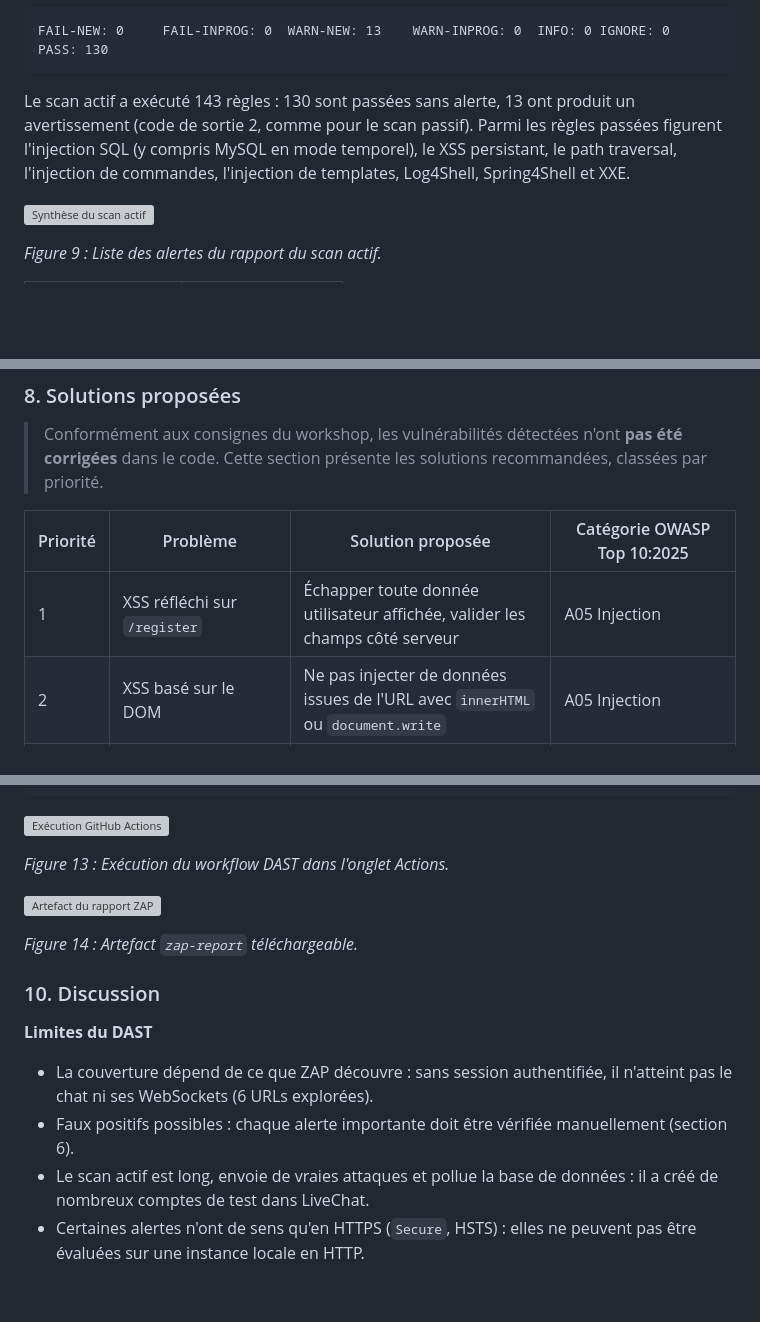
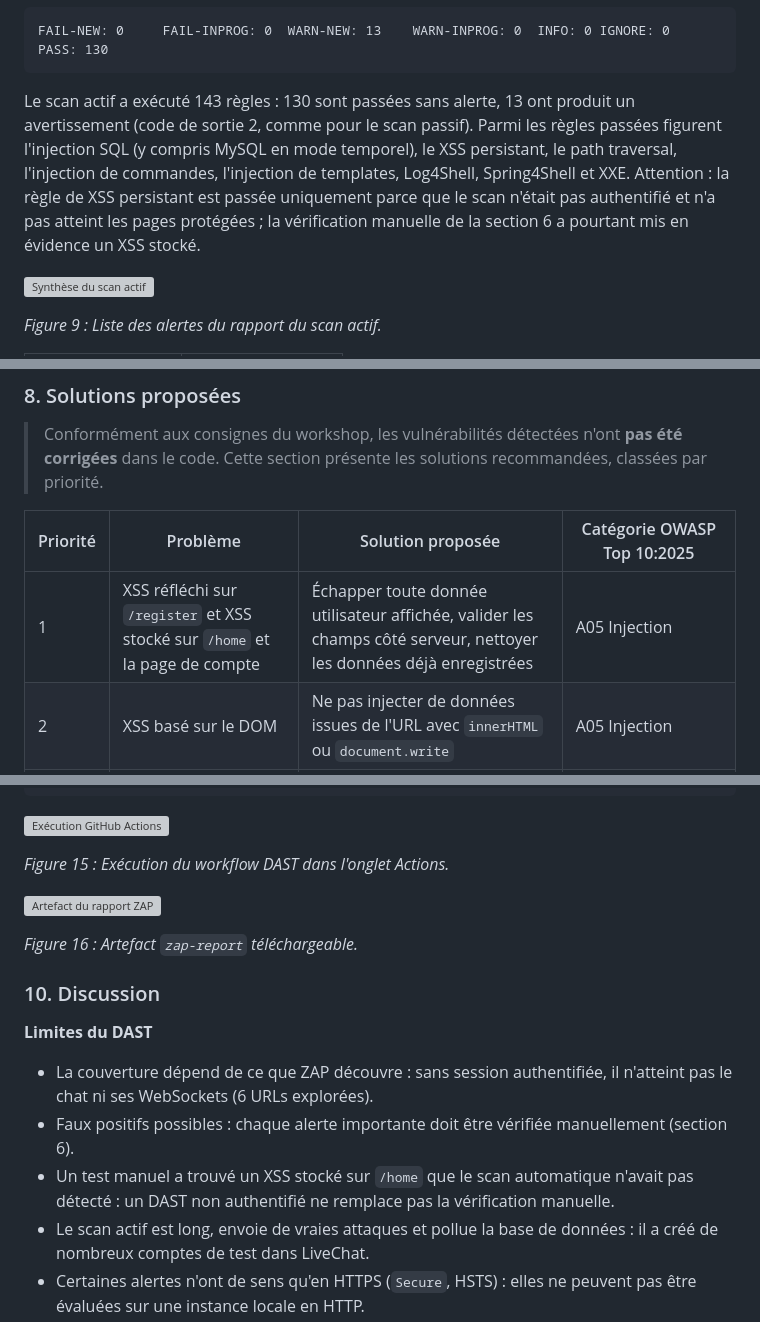
Before and after one commit to DevSecOps-G2/workshops-groupe2, a Markdown page: README.md, 3 parts joined by grey strips. GitHub-like rendering; folded sections open; blank space fills up the shorter version; grey boxes are pictures that could not be loaded.

````diff
--- a/README.md
+++ b/README.md
@@ -531,7 +531,7 @@ docker run --rm -v "${PWD}/reports/zap:/zap/wrk:rw" ghcr.io/zaproxy/zaproxy:stab
 FAIL-NEW: 0     FAIL-INPROG: 0  WARN-NEW: 13    WARN-INPROG: 0  INFO: 0 IGNORE: 0       PASS: 130
 ```
 
-Le scan actif a exécuté 143 règles : 130 sont passées sans alerte, 13 ont produit un avertissement (code de sortie 2, comme pour le scan passif). Parmi les règles passées figurent l'injection SQL (y compris MySQL en mode temporel), le XSS persistant, le path traversal, l'injection de commandes, l'injection de templates, Log4Shell, Spring4Shell et XXE.
+Le scan actif a exécuté 143 règles : 130 sont passées sans alerte, 13 ont produit un avertissement (code de sortie 2, comme pour le scan passif). Parmi les règles passées figurent l'injection SQL (y compris MySQL en mode temporel), le XSS persistant, le path traversal, l'injection de commandes, l'injection de templates, Log4Shell, Spring4Shell et XXE. Attention : la règle de XSS persistant est passée uniquement parce que le scan n'était pas authentifié et n'a pas atteint les pages protégées ; la vérification manuelle de la section 6 a pourtant mis en évidence un XSS stocké.
 
 ![Synthèse du scan actif](screenshots/ws4-08-fullscan-summary.png)
 
@@ -615,7 +635,7 @@ Justification des notes :
 
 | Priorité | Problème | Solution proposée | Catégorie OWASP Top 10:2025 |
 |---|---|---|---|
-| 1 | XSS réfléchi sur `/register` | Échapper toute donnée utilisateur affichée, valider les champs côté serveur | A05 Injection |
+| 1 | XSS réfléchi sur `/register` et XSS stocké sur `/home` et la page de compte | Échapper toute donnée utilisateur affichée, valider les champs côté serveur, nettoyer les données déjà enregistrées | A05 Injection |
 | 2 | XSS basé sur le DOM | Ne pas injecter de données issues de l'URL avec `innerHTML` ou `document.write` | A05 Injection |
 | 3 | Absence de jeton anti-CSRF | Jeton par session dans chaque formulaire, vérifié côté serveur | A01 Broken Access Control |
 | 4 | CSP et protection anti-clickjacking manquantes | Ajouter les en-têtes de sécurité (filtre Servlet ou reverse proxy) | A02 Security Misconfiguration |
@@ -779,17 +801,18 @@ jobs:
 
 ![Exécution GitHub Actions](screenshots/ws4-11-github-actions-run.png)
 
-*Figure 13 : Exécution du workflow DAST dans l'onglet Actions.*
+*Figure 15 : Exécution du workflow DAST dans l'onglet Actions.*
 
 ![Artefact du rapport ZAP](screenshots/ws4-12-zap-artifact.png)
 
-*Figure 14 : Artefact `zap-report` téléchargeable.*
+*Figure 16 : Artefact `zap-report` téléchargeable.*
 
 ### 10. Discussion
 
 **Limites du DAST**
 - La couverture dépend de ce que ZAP découvre : sans session authentifiée, il n'atteint pas le chat ni ses WebSockets (6 URLs explorées).
 - Faux positifs possibles : chaque alerte importante doit être vérifiée manuellement (section 6).
+- Un test manuel a trouvé un XSS stocké sur `/home` que le scan automatique n'avait pas détecté : un DAST non authentifié ne remplace pas la vérification manuelle.
 - Le scan actif est long, envoie de vraies attaques et pollue la base de données : il a créé de nombreux comptes de test dans LiveChat.
 - Certaines alertes n'ont de sens qu'en HTTPS (`Secure`, HSTS) : elles ne peuvent pas être évaluées sur une instance locale en HTTP.
 
````
Also changed, not shown: other parts of README.md (+29 -7 lines), screenshots/ws4-10b-xss-stocke-home.png (added).
